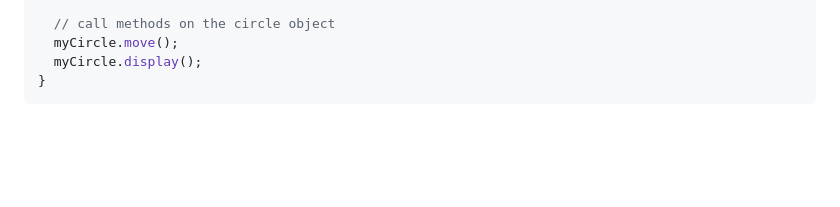
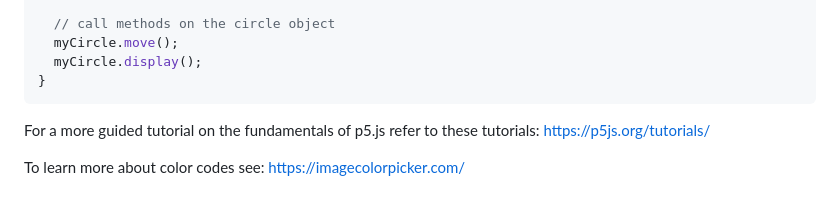
Before and after one commit to isohale/cdw-class, a Markdown page: Spatial-Canvases/2-D-Canvas/README.md, the part around the change. GitHub-like rendering; blank space fills up the shorter version.

Commit message:
add links

````diff
--- a/Spatial-Canvases/2-D-Canvas/README.md
+++ b/Spatial-Canvases/2-D-Canvas/README.md
@@ -200,3 +200,7 @@ function draw() {
   myCircle.display();
 }
 ```
+
+For a more guided tutorial on the fundamentals of p5.js refer to these tutorials: https://p5js.org/tutorials/
+
+To learn more about color codes see: https://imagecolorpicker.com/
````
Also changed, not shown: Spatial-Canvases/3-D-Canvas/README.md (+1 -0 lines).
